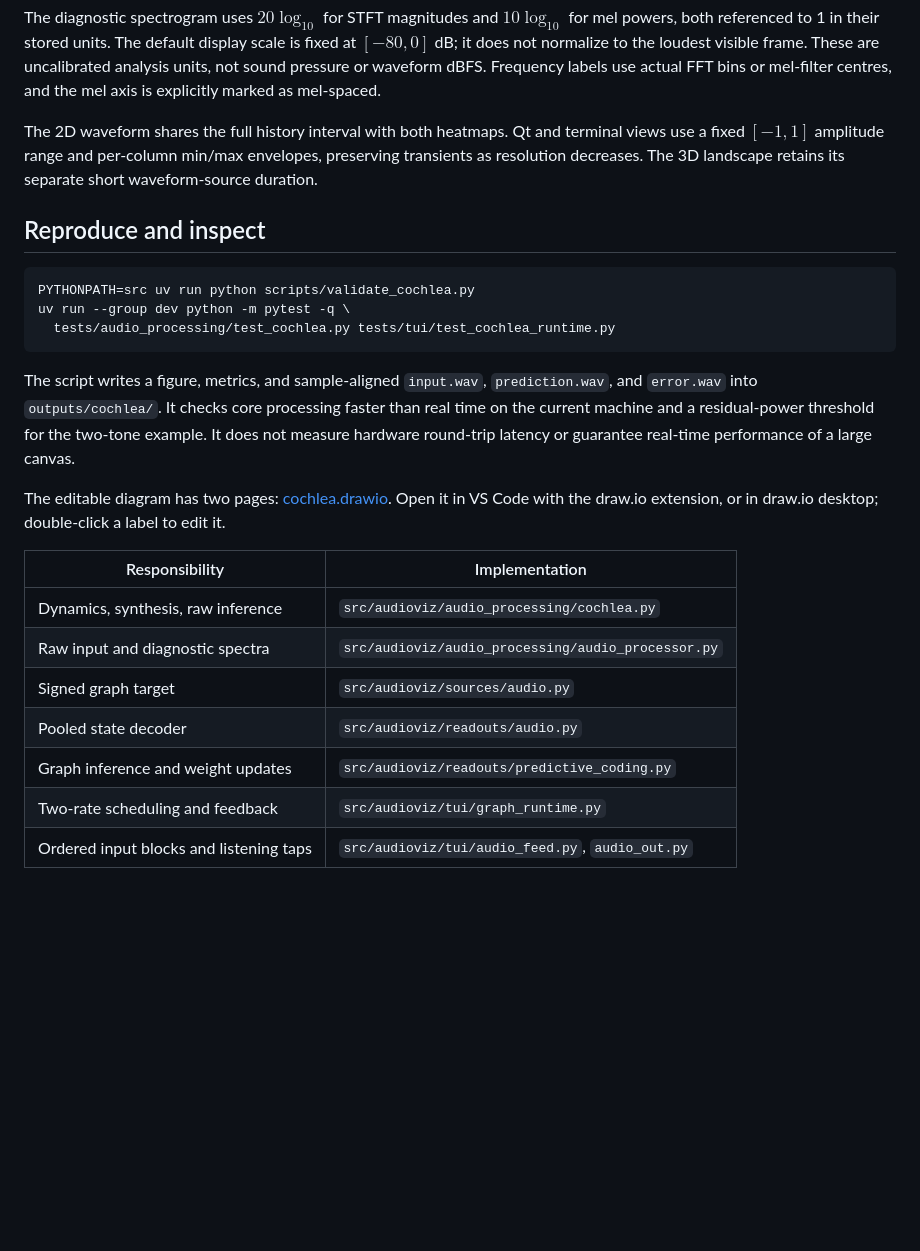
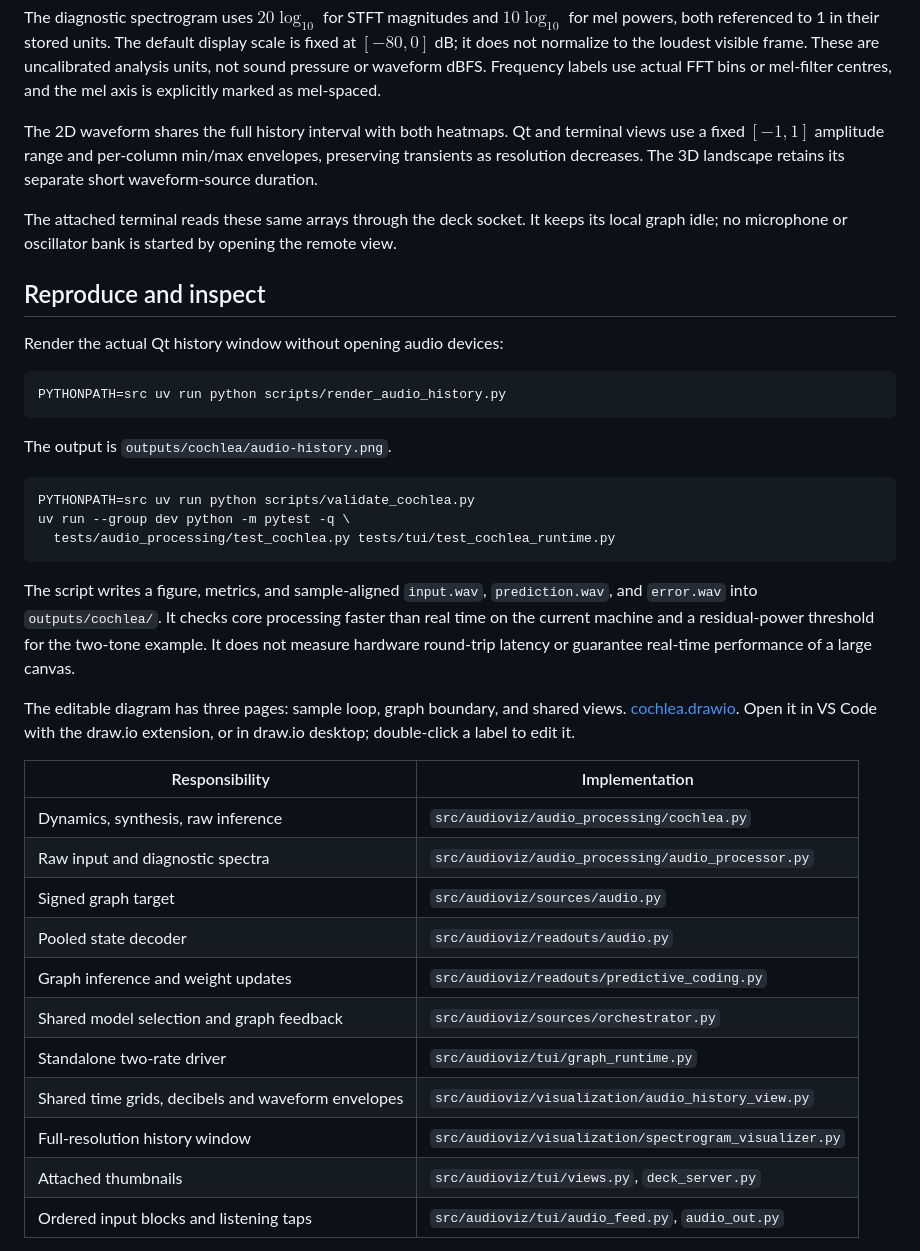
Before and after one commit to EternalGoldenBraid/AudioViz, a Markdown page: docs/cochlea/index.md, the part around one of its changes. Rendered like a GitHub page; blank space fills up the shorter version.

````diff
--- a/docs/cochlea/index.md
+++ b/docs/cochlea/index.md
@@ -360,7 +373,19 @@ terminal views use a fixed $[-1,1]$ amplitude range and per-column min/max
 envelopes, preserving transients as resolution decreases. The 3D landscape
 retains its separate short waveform-source duration.
 
+The attached terminal reads these same arrays through the deck socket. It
+keeps its local graph idle; no microphone or oscillator bank is started by
+opening the remote view.
+
 ## Reproduce and inspect
+
+Render the actual Qt history window without opening audio devices:
+
+```bash
+PYTHONPATH=src uv run python scripts/render_audio_history.py
+```
+
+The output is `outputs/cochlea/audio-history.png`.
 
 ```bash
 PYTHONPATH=src uv run python scripts/validate_cochlea.py
@@ -374,7 +399,7 @@ processing faster than real time on the current machine and a residual-power
 threshold for the two-tone example. It does not measure hardware round-trip
 latency or guarantee real-time performance of a large canvas.
 
-The editable diagram has two pages:
+The editable diagram has three pages: sample loop, graph boundary, and shared views.
 [cochlea.drawio](./cochlea.drawio). Open it in VS Code with the draw.io extension,
 or in draw.io desktop; double-click a label to edit it.
 
@@ -385,7 +410,11 @@ or in draw.io desktop; double-click a label to edit it.
 | Signed graph target | `src/audioviz/sources/audio.py` |
 | Pooled state decoder | `src/audioviz/readouts/audio.py` |
 | Graph inference and weight updates | `src/audioviz/readouts/predictive_coding.py` |
-| Two-rate scheduling and feedback | `src/audioviz/tui/graph_runtime.py` |
+| Shared model selection and graph feedback | `src/audioviz/sources/orchestrator.py` |
+| Standalone two-rate driver | `src/audioviz/tui/graph_runtime.py` |
+| Shared time grids, decibels and waveform envelopes | `src/audioviz/visualization/audio_history_view.py` |
+| Full-resolution history window | `src/audioviz/visualization/spectrogram_visualizer.py` |
+| Attached thumbnails | `src/audioviz/tui/views.py`, `deck_server.py` |
 | Ordered input blocks and listening taps | `src/audioviz/tui/audio_feed.py`, `audio_out.py` |
 
 The diagrams and equations describe the implementation in this worktree.
````
Also changed, not shown: other parts of docs/cochlea/index.md (+13 -0 lines), workstreams/cochlea.md (+2 -1 lines), docs/cochlea/audio-history.png (added), docs/cochlea/cochlea-graph-boundary.png, docs/cochlea/cochlea-shared-views.png (added), 1 other file.
